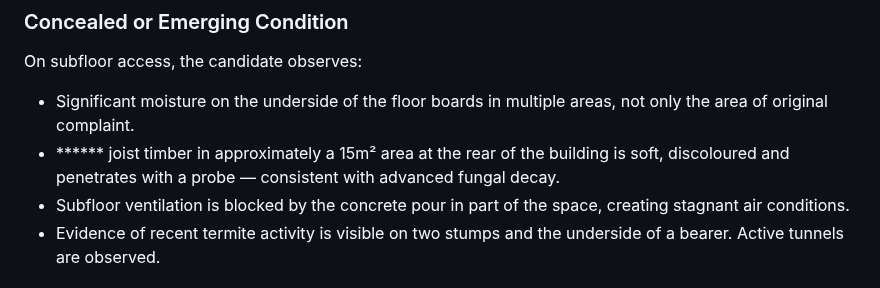
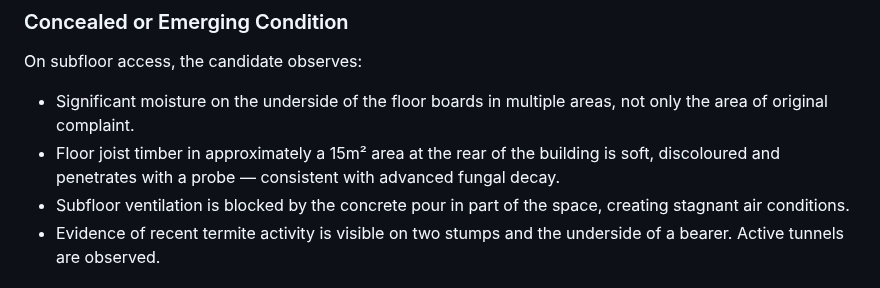
Before and after one commit to dantuffy3-cmyk/carpenters-for-housing-reform, a Markdown page: docs/assessment-scenario-bank-v0.1.md, the part around the change. Rendered like a GitHub page.

Commit message:
fix: replace placeholder text in scenario bank scenario 2
Co-authored-by: dantuffy3-cmyk <265672572+dantuffy3-cmyk@users.noreply.github.com>

```diff
--- a/docs/assessment-scenario-bank-v0.1.md
+++ b/docs/assessment-scenario-bank-v0.1.md
@@ -137,7 +137,7 @@ A homeowner has asked the candidate to investigate and remedy a musty smell and
 On subfloor access, the candidate observes:
 
 - Significant moisture on the underside of the floor boards in multiple areas, not only the area of original complaint.
-- ****** joist timber in approximately a 15m² area at the rear of the building is soft, discoloured and penetrates with a probe — consistent with advanced fungal decay.
+- Floor joist timber in approximately a 15m² area at the rear of the building is soft, discoloured and penetrates with a probe — consistent with advanced fungal decay.
 - Subfloor ventilation is blocked by the concrete pour in part of the space, creating stagnant air conditions.
 - Evidence of recent termite activity is visible on two stumps and the underside of a bearer. Active tunnels are observed.
 
```
